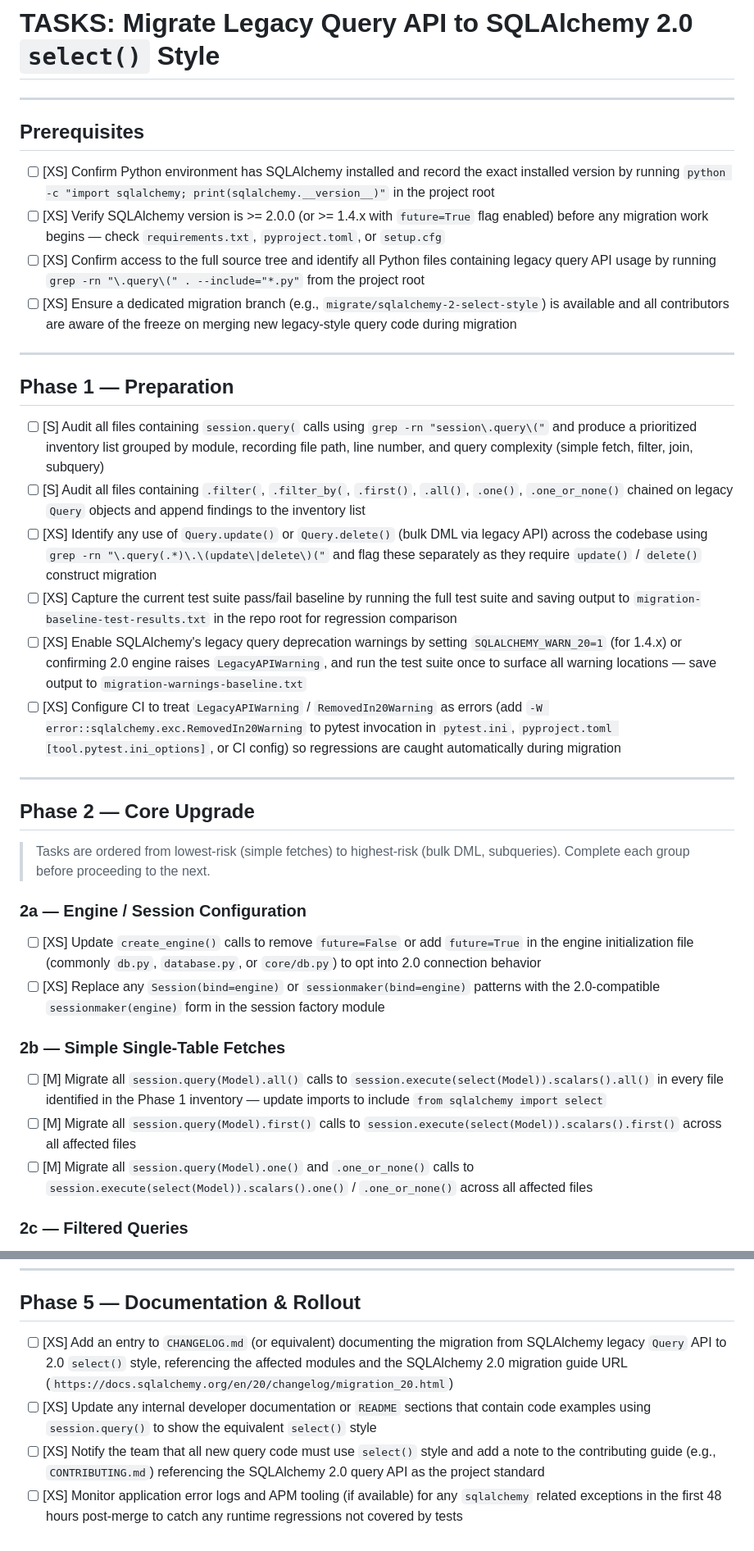
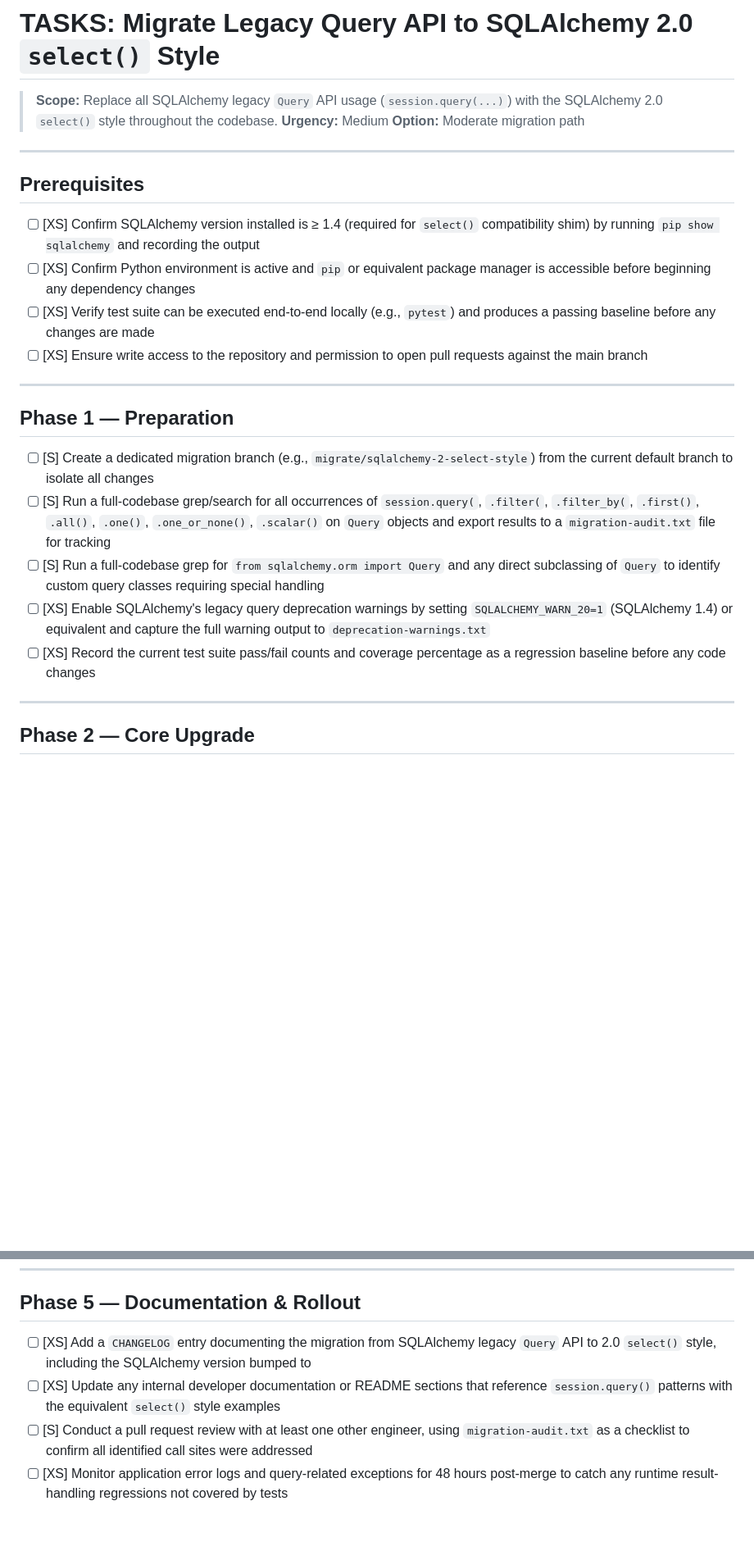
Before and after one commit to XI3135-RishuJindal/Test_Op_SpecToCode1, a Markdown page: specs/migrate-all-legacy-query-api-calls-to-sqlalchemy-2-0-select-style/tasks.md, 2 parts joined by grey strips. Shown at 82% size. GitHub-like rendering; blank space fills up the shorter version.

```diff
--- a/specs/migrate-all-legacy-query-api-calls-to-sqlalchemy-2-0-select-style/tasks.md
+++ b/specs/migrate-all-legacy-query-api-calls-to-sqlalchemy-2-0-select-style/tasks.md
@@ -1,41 +1,29 @@
 # TASKS: Migrate Legacy Query API to SQLAlchemy 2.0 `select()` Style
+
+> **Scope:** Replace all SQLAlchemy legacy `Query` API usage (`session.query(...)`) with the SQLAlchemy 2.0 `select()` style throughout the codebase.
+> **Urgency:** Medium
+> **Option:** Moderate migration path
 
 ---
 
 ## Prerequisites
 
-- [ ] [XS] Confirm Python environment has SQLAlchemy installed and record the exact installed version by running `python -c "import sqlalchemy; print(sqlalchemy.__version__)"` in the project root
-- [ ] [XS] Verify SQLAlchemy version is >= 2.0.0 (or >= 1.4.x with `future=True` flag enabled) before any migration work begins — check `requirements.txt`, `pyproject.toml`, or `setup.cfg`
-- [ ] [XS] Confirm access to the full source tree and identify all Python files containing legacy query API usage by running `grep -rn "\.query\(" . --include="*.py"` from the project root
-- [ ] [XS] Ensure a dedicated migration branch (e.g., `migrate/sqlalchemy-2-select-style`) is available and all contributors are aware of the freeze on merging new legacy-style query code during migration
+- [ ] [XS] Confirm SQLAlchemy version installed is ≥ 1.4 (required for `select()` compatibility shim) by running `pip show sqlalchemy` and recording the output
+- [ ] [XS] Confirm Python environment is active and `pip` or equivalent package manager is accessible before beginning any dependency changes
+- [ ] [XS] Verify test suite can be executed end-to-end locally (e.g., `pytest`) and produces a passing baseline before any changes are made
+- [ ] [XS] Ensure write access to the repository and permission to open pull requests against the main branch
 
 ---
 
 ## Phase 1 — Preparation
 
-- [ ] [S] Audit all files containing `session.query(` calls using `grep -rn "session\.query\("` and produce a prioritized inventory list grouped by module, recording file path, line number, and query complexity (simple fetch, filter, join, subquery)
-- [ ] [S] Audit all files containing `.filter(`, `.filter_by(`, `.first()`, `.all()`, `.one()`, `.one_or_none()` chained on legacy `Query` objects and append findings to the inventory list
-- [ ] [XS] Identify any use of `Query.update()` or `Query.delete()` (bulk DML via legacy API) across the codebase using `grep -rn "\.query(.*)\.\(update\|delete\)("` and flag these separately as they require `update()` / `delete()` construct migration
-- [ ] [XS] Capture the current test suite pass/fail baseline by running the full test suite and saving output to `migration-baseline-test-results.txt` in the repo root for regression comparison
-- [ ] [XS] Enable SQLAlchemy's legacy query deprecation warnings by setting `SQLALCHEMY_WARN_20=1` (for 1.4.x) or confirming 2.0 engine raises `LegacyAPIWarning`, and run the test suite once to surface all warning locations — save output to `migration-warnings-baseline.txt`
-- [ ] [XS] Configure CI to treat `LegacyAPIWarning` / `RemovedIn20Warning` as errors (add `-W error::sqlalchemy.exc.RemovedIn20Warning` to pytest invocation in `pytest.ini`, `pyproject.toml [tool.pytest.ini_options]`, or CI config) so regressions are caught automatically during migration
+- [ ] [S] Create a dedicated migration branch (e.g., `migrate/sqlalchemy-2-select-style`) from the current default branch to isolate all changes
+- [ ] [S] Run a full-codebase grep/search for all occurrences of `session.query(`, `.filter(`, `.filter_by(`, `.first()`, `.all()`, `.one()`, `.one_or_none()`, `.scalar()` on `Query` objects and export results to a `migration-audit.txt` file for tracking
+- [ ] [S] Run a full-codebase grep for `from sqlalchemy.orm import Query` and any direct subclassing of `Query` to identify custom query classes requiring special handling
+- [ ] [XS] Enable SQLAlchemy's legacy query deprecation warnings by setting `SQLALCHEMY_WARN_20=1` (SQLAlchemy 1.4) or equivalent and capture the full warning output to `deprecation-warnings.txt`
+- [ ] [XS] Record the current test suite pass/fail counts and coverage percentage as a regression baseline before any code changes
 
 ---
 
 ## Phase 2 — Core Upgrade
 
-> Tasks are ordered from lowest-risk (simple fetches) to highest-risk (bulk DML, subqueries). Complete each group before proceeding to the next.
-
-### 2a — Engine / Session Configuration
-
-- [ ] [XS] Update `create_engine()` calls to remove `future=False` or add `future=True` in the engine initialization file (commonly `db.py`, `database.py`, or `core/db.py`) to opt into 2.0 connection behavior
-- [ ] [XS] Replace any `Session(bind=engine)` or `sessionmaker(bind=engine)` patterns with the 2.0-compatible `sessionmaker(engine)` form in the session factory module
-
-### 2b — Simple Single-Table Fetches
-
-- [ ] [M] Migrate all `session.query(Model).all()` calls to `session.execute(select(Model)).scalars().all()` in every file identified in the Phase 1 inventory — update imports to include `from sqlalchemy import select`
-- [ ] [M] Migrate all `session.query(Model).first()` calls to `session.execute(select(Model)).scalars().first()` across all affected files
-- [ ] [M] Migrate all `session.query(Model).one()` and `.one_or_none()` calls to `session.execute(select(Model)).scalars().one()` / `.one_or_none()` across all affected files
-
-### 2c — Filtered Queries
-
@@ -91,7 +58,7 @@
 
 ## Phase 5 — Documentation & Rollout
 
-- [ ] [XS] Add an entry to `CHANGELOG.md` (or equivalent) documenting the migration from SQLAlchemy legacy `Query` API to 2.0 `select()` style, referencing the affected modules and the SQLAlchemy 2.0 migration guide URL (`https://docs.sqlalchemy.org/en/20/changelog/migration_20.html`)
-- [ ] [XS] Update any internal developer documentation or `README` sections that contain code examples using `session.query()` to show the equivalent `select()` style
-- [ ] [XS] Notify the team that all new query code must use `select()` style and add a note to the contributing guide (e.g., `CONTRIBUTING.md`) referencing the SQLAlchemy 2.0 query API as the project standard
-- [ ] [XS] Monitor application error logs and APM tooling (if available) for any `sqlalchemy` related exceptions in the first 48 hours post-merge to catch any runtime regressions not covered by tests
+- [ ] [XS] Add a `CHANGELOG` entry documenting the migration from SQLAlchemy legacy `Query` API to 2.0 `select()` style, including the SQLAlchemy version bumped to
+- [ ] [XS] Update any internal developer documentation or README sections that reference `session.query()` patterns with the equivalent `select()` style examples
+- [ ] [S] Conduct a pull request review with at least one other engineer, using `migration-audit.txt` as a checklist to confirm all identified call sites were addressed
+- [ ] [XS] Monitor application error logs and query-related exceptions for 48 hours post-merge to catch any runtime result-handling regressions not covered by tests
```
Also changed, not shown: other parts of specs/migrate-all-legacy-query-api-calls-to-sqlalchemy-2-0-select-style/tasks.md (+16 -37 lines).
